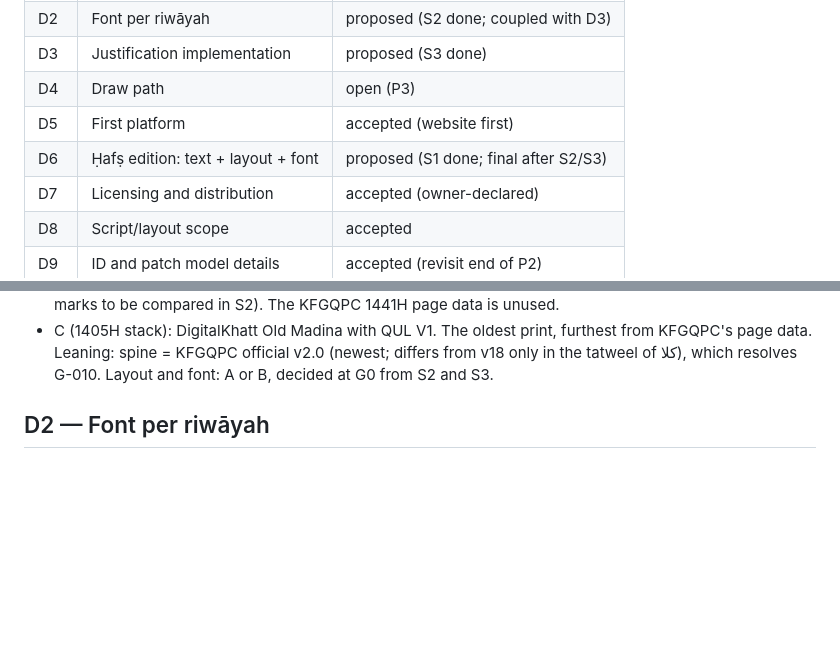
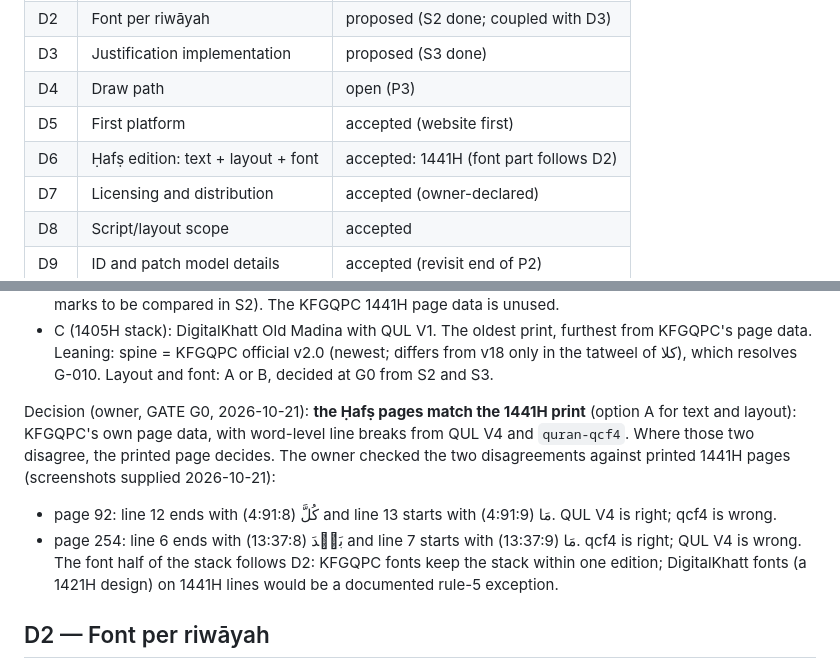
Before and after one commit to yiyoob/mushaflab, a Markdown page: docs/decisions.md, 2 parts joined by grey strips. GitHub-like rendering; blank space fills up the shorter version.

Commit message:
G0: D6 accepted (1441H); owner print checks resolve G-011 and confirm G-015
Co-Authored-By: Claude Opus 5.5 <noreply@anthropic.com>

```diff
--- a/docs/decisions.md
+++ b/docs/decisions.md
@@ -24,7 +24,7 @@ Consequences: what follows, what it rules out
 | D3 | Justification implementation | proposed (S3 done) |
 | D4 | Draw path | open (P3) |
 | D5 | First platform | accepted (website first) |
-| D6 | Ḥafṣ edition: text + layout + font | proposed (S1 done; final after S2/S3) |
+| D6 | Ḥafṣ edition: text + layout + font | accepted: 1441H (font part follows D2) |
 | D7 | Licensing and distribution | accepted (owner-declared) |
 | D8 | Script/layout scope | accepted |
 | D9 | ID and patch model details | accepted (revisit end of P2) |
@@ -129,6 +129,17 @@ Options:
   KFGQPC's page data.
 Leaning: spine = KFGQPC official v2.0 (newest; differs from v18 only in the tatweel of
 كلا), which resolves G-010. Layout and font: A or B, decided at G0 from S2 and S3.
+
+Decision (owner, GATE G0, 2026-10-21): **the Ḥafṣ pages match the 1441H print** (option A
+for text and layout): KFGQPC's own page data, with word-level line breaks from QUL V4 and
+`quran-qcf4`. Where those two disagree, the printed page decides. The owner checked the
+two disagreements against printed 1441H pages (screenshots supplied 2026-10-21):
+- page 92: line 12 ends with كُلَّ (4:91:8) and line 13 starts with مَا (4:91:9). QUL V4 is
+  right; qcf4 is wrong.
+- page 254: line 6 ends with بَعۡدَ (13:37:8) and line 7 starts with مَا (13:37:9). qcf4 is
+  right; QUL V4 is wrong.
+The font half of the stack follows D2: KFGQPC fonts keep the stack within one edition;
+DigitalKhatt fonts (a 1421H design) on 1441H lines would be a documented rule-5 exception.
 
 ## D2 — Font per riwāyah
 Status: proposed (evidence from S2; decided together with D3 at G0)
```
Also changed, not shown: docs/known-gaps.md (+2 -2 lines).
